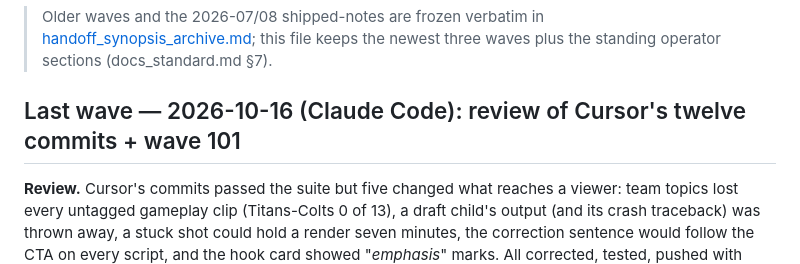
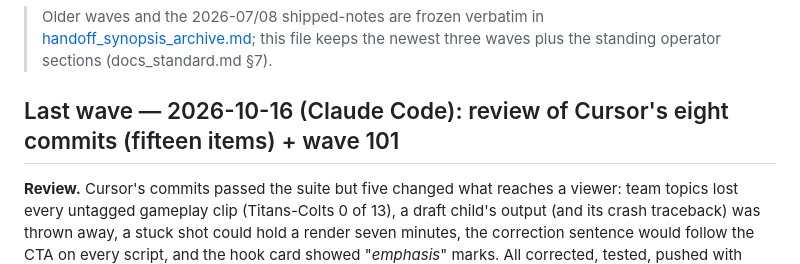
Before and after one commit to jmcdigmarketing-cpu/content_machine, a Markdown page: docs/handoff_synopsis.md, the part around the change. GitHub-like rendering.

```diff
--- a/docs/handoff_synopsis.md
+++ b/docs/handoff_synopsis.md
@@ -10,7 +10,7 @@ GPT-6 playground review (2026-09-08, briefing-based): [gpt6_second_review_2026-0
 > [handoff_synopsis_archive.md](handoff_synopsis_archive.md); this file keeps the newest three
 > waves plus the standing operator sections (docs_standard.md §7).
 
-## Last wave — 2026-10-16 (Claude Code): review of Cursor's twelve commits + wave 101
+## Last wave — 2026-10-16 (Claude Code): review of Cursor's eight commits (fifteen items) + wave 101
 
 **Review.** Cursor's commits passed the suite but five changed what reaches a viewer: team topics
 lost every untagged gameplay clip (Titans-Colts 0 of 13), a draft child's output (and its crash
```
Also changed, not shown: docs/handoff.md (+1 -1 lines).
